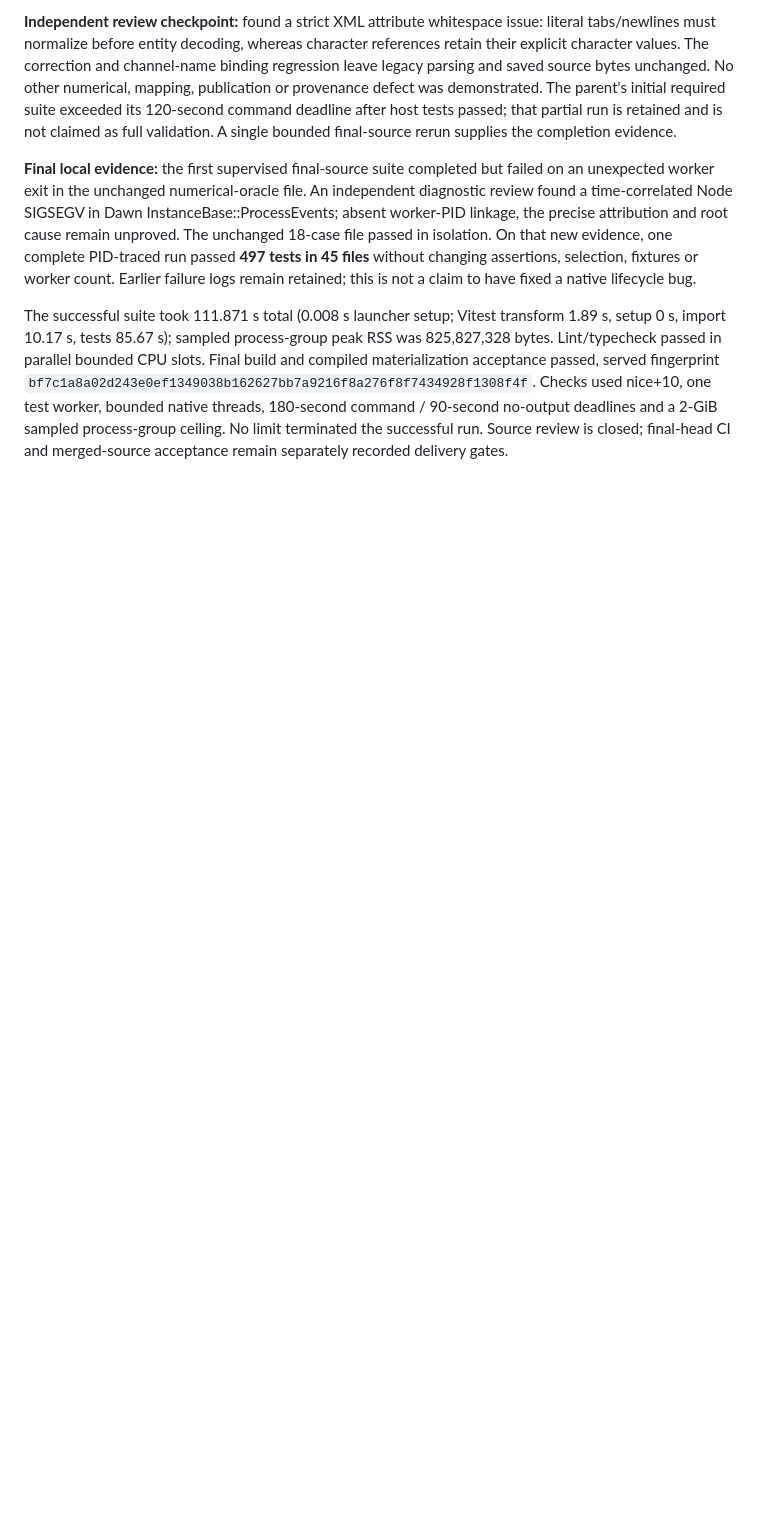
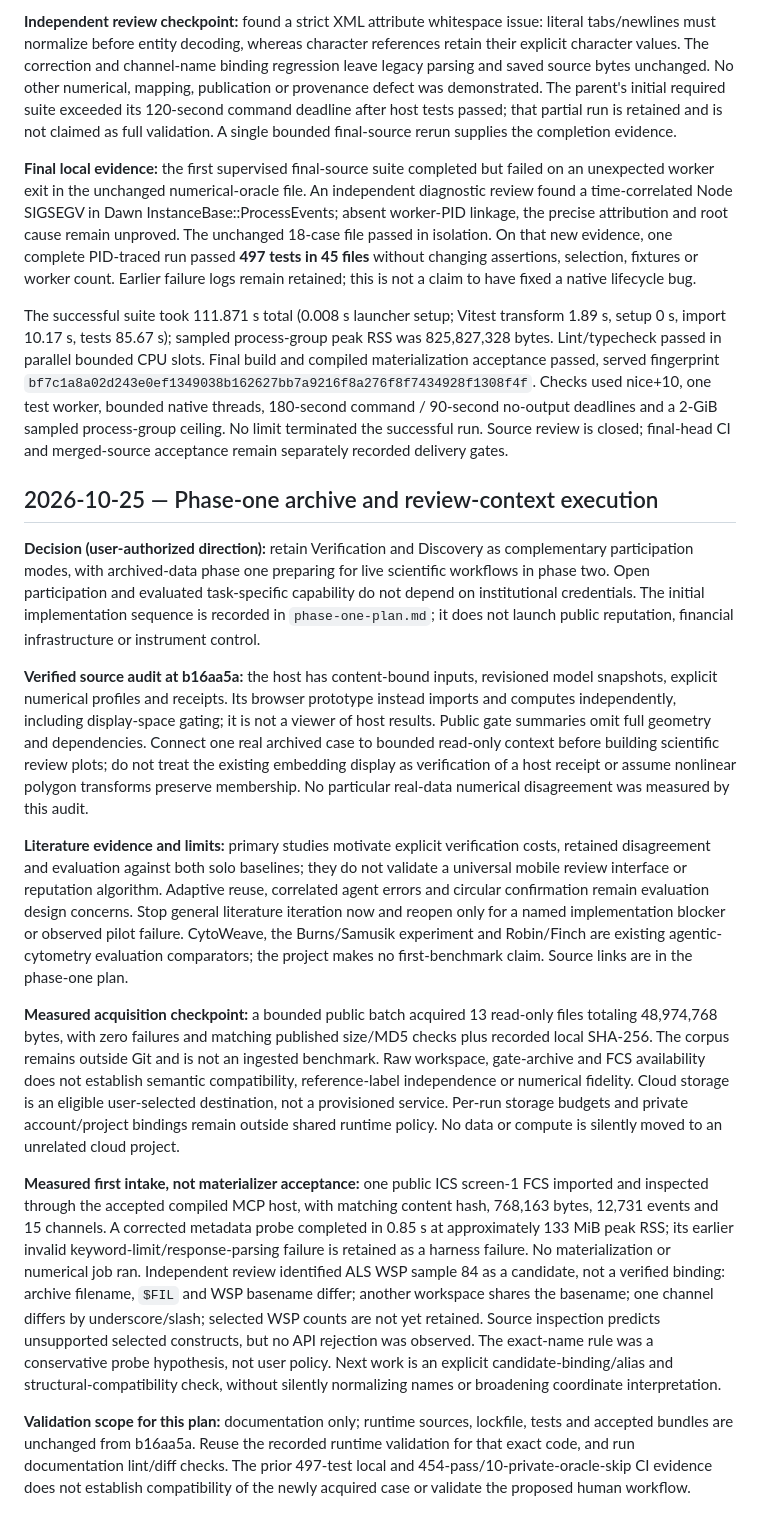
Before and after one commit to gszep/flow-atlas, a Markdown page: docs/decisions.md, the part around the change. GitHub-like rendering; blank space fills up the shorter version.

Commit message:
docs: ground phase one in acquired data and host-bound review (#16)
Co-authored-by: mochi-the-kitty <306965878+mochi-the-kitty@users.noreply.github.com>

```diff
--- a/docs/decisions.md
+++ b/docs/decisions.md
@@ -1438,3 +1438,59 @@ Checks used nice+10, one test worker, bounded native threads, 180-second command
 90-second no-output deadlines and a 2-GiB sampled process-group ceiling. No limit
 terminated the successful run. Source review is closed; final-head CI and
 merged-source acceptance remain separately recorded delivery gates.
+
+## 2026-10-25 — Phase-one archive and review-context execution
+
+**Decision (user-authorized direction):** retain Verification and Discovery as
+complementary participation modes, with archived-data phase one preparing for
+live scientific workflows in phase two. Open participation and evaluated
+task-specific capability do not depend on institutional credentials. The initial
+implementation sequence is recorded in `phase-one-plan.md`; it does not launch
+public reputation, financial infrastructure or instrument control.
+
+**Verified source audit at b16aa5a:** the host has content-bound inputs, revisioned
+model snapshots, explicit numerical profiles and receipts. Its browser prototype
+instead imports and computes independently, including display-space gating; it is
+not a viewer of host results. Public gate summaries omit full geometry and
+dependencies. Connect one real archived case to bounded read-only context before
+building scientific review plots; do not treat the existing embedding display as
+verification of a host receipt or assume nonlinear polygon transforms preserve
+membership. No particular real-data numerical disagreement was measured by this audit.
+
+**Literature evidence and limits:** primary studies motivate explicit verification
+costs, retained disagreement and evaluation against both solo baselines; they do
+not validate a universal mobile review interface or reputation algorithm. Adaptive
+reuse, correlated agent errors and circular confirmation remain evaluation design
+concerns. Stop general literature iteration now and reopen only for a named
+implementation blocker or observed pilot failure. CytoWeave, the Burns/Samusik
+experiment and Robin/Finch are existing agentic-cytometry evaluation comparators;
+the project makes no first-benchmark claim. Source links are in the phase-one plan.
+
+**Measured acquisition checkpoint:** a bounded public batch acquired 13 read-only
+files totaling 48,974,768 bytes, with zero failures and matching published size/MD5
+checks plus recorded local SHA-256. The corpus remains outside Git and is not an
+ingested benchmark. Raw workspace, gate-archive and FCS availability does not
+establish semantic compatibility, reference-label independence or numerical fidelity.
+Cloud storage is an eligible user-selected destination, not a provisioned service.
+Per-run storage budgets and private account/project bindings remain outside shared
+runtime policy. No data or compute is silently moved to an unrelated cloud project.
+
+**Measured first intake, not materializer acceptance:** one public ICS screen-1
+FCS imported and inspected through the accepted compiled MCP host, with matching
+content hash, 768,163 bytes, 12,731 events and 15 channels. A corrected metadata
+probe completed in 0.85 s at approximately 133 MiB peak RSS; its earlier invalid
+keyword-limit/response-parsing failure is retained as a harness failure.
+No materialization or numerical job ran. Independent review identified ALS WSP
+sample 84 as a candidate, not a verified binding: archive filename, `$FIL` and
+WSP basename differ; another workspace shares the basename; one channel differs
+by underscore/slash; selected WSP counts are not yet retained. Source inspection
+predicts unsupported selected constructs, but no API rejection was observed.
+The exact-name rule was a conservative probe hypothesis, not user policy. Next
+work is an explicit candidate-binding/alias and structural-compatibility check,
+without silently normalizing names or broadening coordinate interpretation.
+
+**Validation scope for this plan:** documentation only; runtime sources, lockfile,
+tests and accepted bundles are unchanged from b16aa5a. Reuse the recorded runtime
+validation for that exact code, and run documentation lint/diff checks. The prior
+497-test local and 454-pass/10-private-oracle-skip CI evidence does not establish
+compatibility of the newly acquired case or validate the proposed human workflow.
```
Also changed, not shown: docs/agent-first-roadmap.md (+16 -0 lines), docs/phase-one-plan.md (added, +143 -0 lines).
